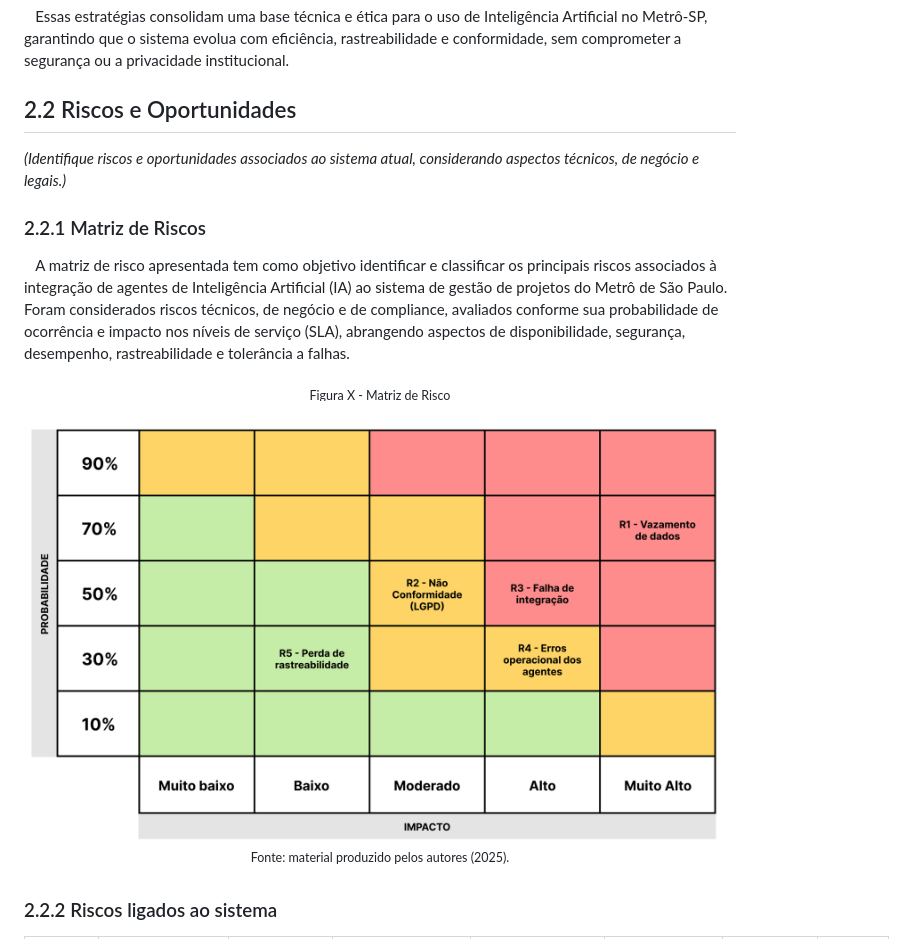
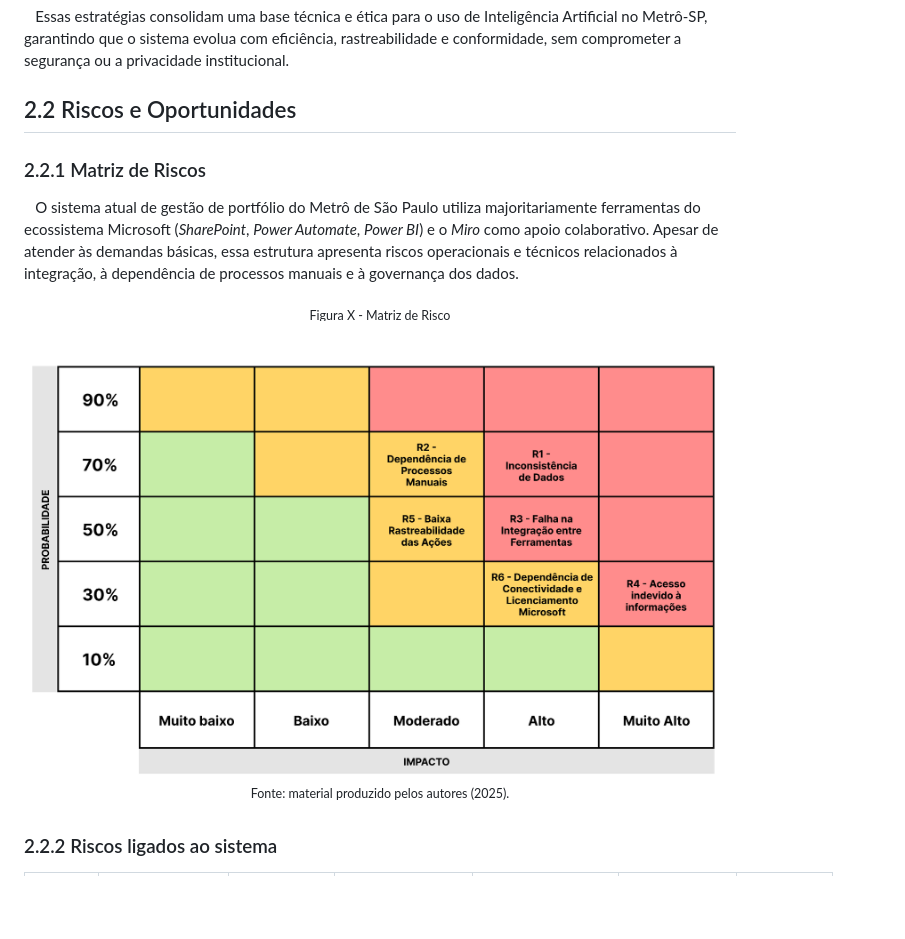
Before and after one commit to iwsmimsantos/estacao-paraiso-metro, a Markdown page: documentos/Projeto.md, the part around one of its changes. GitHub-like rendering; pictures changed too: documentos/img/section2/risk_matrix.png; blank space fills up the shorter version.

```diff
--- a/documentos/Projeto.md
+++ b/documentos/Projeto.md
@@ -371,11 +371,10 @@ A nova arquitetura deve suportar a transição entre os fluxos, garantindo os se
 
 ## 2.2 Riscos e Oportunidades
 
-_(Identifique riscos e oportunidades associados ao sistema atual, considerando aspectos técnicos, de negócio e legais.)_
-
 ### 2.2.1 Matriz de Riscos
 
-&emsp;A matriz de risco apresentada tem como objetivo identificar e classificar os principais riscos associados à integração de agentes de Inteligência Artificial (IA) ao sistema de gestão de projetos do Metrô de São Paulo. Foram considerados riscos técnicos, de negócio e de compliance, avaliados conforme sua probabilidade de ocorrência e impacto nos níveis de serviço (SLA), abrangendo aspectos de disponibilidade, segurança, desempenho, rastreabilidade e tolerância a falhas.
+&emsp;O sistema atual de gestão de portfólio do Metrô de São Paulo utiliza majoritariamente ferramentas do ecossistema Microsoft (_SharePoint_, _Power Automate_, _Power BI_) e o _Miro_ como apoio colaborativo. Apesar de atender às demandas básicas, essa estrutura apresenta riscos operacionais e técnicos relacionados à integração, à dependência de processos manuais e à governança dos dados.
+
 
 <div align="center">
   <sub>Figura X - Matriz de Risco</sub>
```
Also changed, not shown: other parts of documentos/Projeto.md (+22 -22 lines).
